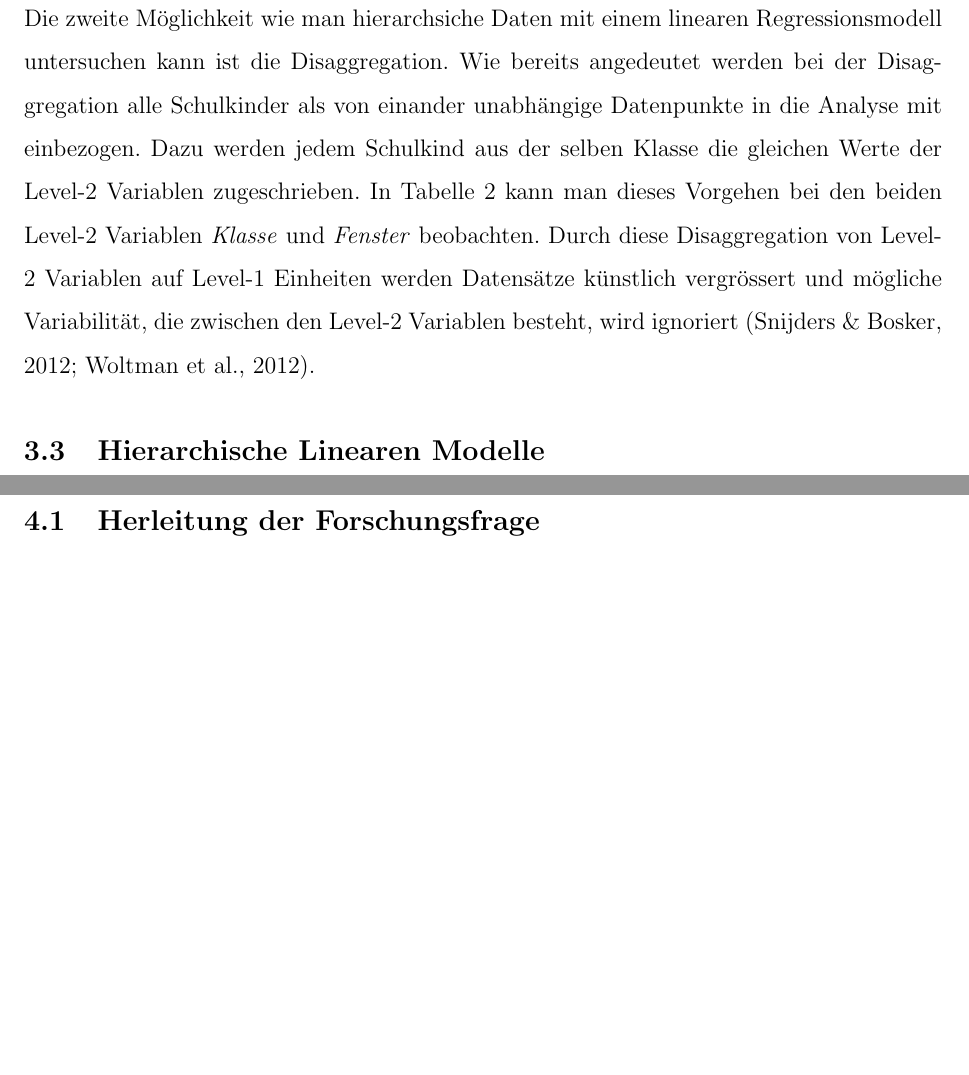
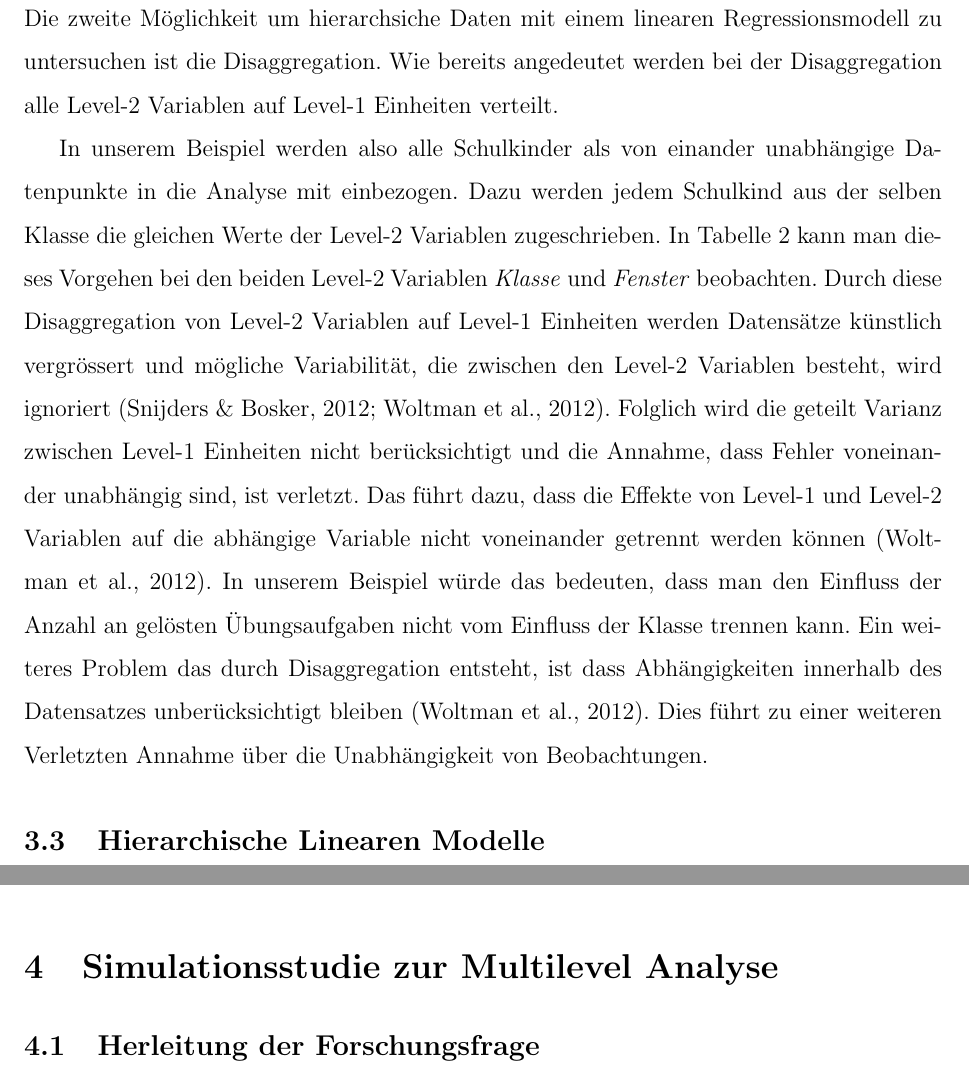
Before and after one commit to noboss93/master_thesis, a LaTeX document (Versionen/masterarbeit_multilevelanalysis.tex): two parts of pages 15 and 17 of 20, joined at a grey line, cut so that both start at the same text, the shorter picture padded with empty space. Compiled offline with pdfLaTeX.

Commit message:
starting day, further writing on disaggregation

```diff
--- a/Versionen/masterarbeit_multilevelanalysis.tex
+++ b/Versionen/masterarbeit_multilevelanalysis.tex
@@ -219,7 +219,11 @@ Betrachtet man die Regressionsgerade in Abbildung \ref{fig:aggregiert}, sieht ma
 Die Analyse mittels Aggregation führt folglich nicht zu einem zufriedenstellenden Ergebnis und ist aufgrund der besprochenen Einschränkungen nicht geeignet, um Zusammenhänge auf Level-1 Ebene zu untersuchen.
 
 \subsubsection{Disaggregation}
-Die zweite Möglichkeit wie man hierarchsiche Daten mit einem linearen Regressionsmodell untersuchen kann ist die Disaggregation. Wie bereits angedeutet werden bei der Disaggregation alle Schulkinder als von einander unabhängige Datenpunkte in die Analyse mit einbezogen. Dazu werden jedem Schulkind aus der selben Klasse die gleichen Werte der Level-2 Variablen zugeschrieben. In Tabelle \ref{tab:beispiel_theorie} kann man dieses Vorgehen bei den beiden Level-2 Variablen \textit{Klasse} und \textit{Fenster} beobachten. Durch diese Disaggregation von Level-2 Variablen auf Level-1 Einheiten werden Datensätze künstlich vergrössert und mögliche Variabilität, die zwischen den Level-2 Variablen besteht, wird ignoriert \citep{SnijdersTomA.B2012Ma:a, woltman2012introduction}.
+Die zweite Möglichkeit um hierarchsiche Daten mit einem linearen Regressionsmodell zu untersuchen ist die Disaggregation. Wie bereits angedeutet werden bei der Disaggregation alle Level-2 Variablen auf Level-1 Einheiten verteilt.
+
+In unserem Beispiel werden also alle Schulkinder als von einander unabhängige Datenpunkte in die Analyse mit einbezogen. Dazu werden jedem Schulkind aus der selben Klasse die gleichen Werte der Level-2 Variablen zugeschrieben. In Tabelle \ref{tab:beispiel_theorie} kann man dieses Vorgehen bei den beiden Level-2 Variablen \textit{Klasse} und \textit{Fenster} beobachten. Durch diese Disaggregation von Level-2 Variablen auf Level-1 Einheiten werden Datensätze künstlich vergrössert und mögliche Variabilität, die zwischen den Level-2 Variablen besteht, wird ignoriert \citep{SnijdersTomA.B2012Ma:a, woltman2012introduction}. Folglich wird die geteilt Varianz zwischen Level-1 Einheiten nicht berücksichtigt und die Annahme, dass Fehler voneinander unabhängig sind, ist verletzt. Das führt dazu, dass die Effekte von Level-1 und Level-2 Variablen auf die abhängige Variable nicht voneinander getrennt werden können \citep{woltman2012introduction}. In unserem Beispiel würde das bedeuten, dass man den Einfluss der Anzahl an gelösten Übungsaufgaben nicht vom Einfluss der Klasse trennen kann. Ein weiteres Problem das durch Disaggregation entsteht, ist dass Abhängigkeiten innerhalb des Datensatzes unberücksichtigt bleiben \citep{woltman2012introduction}. Dies führt zu einer weiteren Verletzten Annahme über die Unabhängigkeit von Beobachtungen.
+
+
 
 
 
```
Also changed, not shown: Versionen/masterarbeit_multilevelanalysis.pdf, 6 other files.
